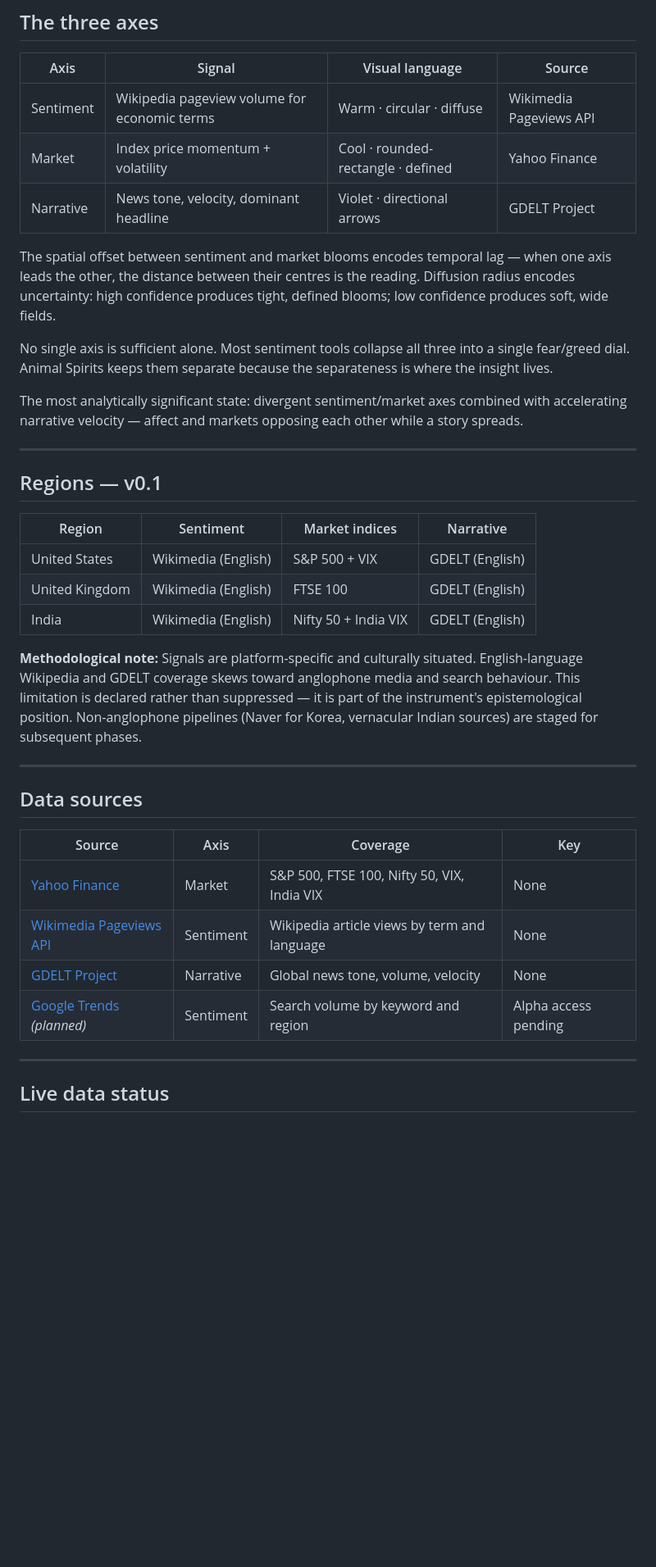
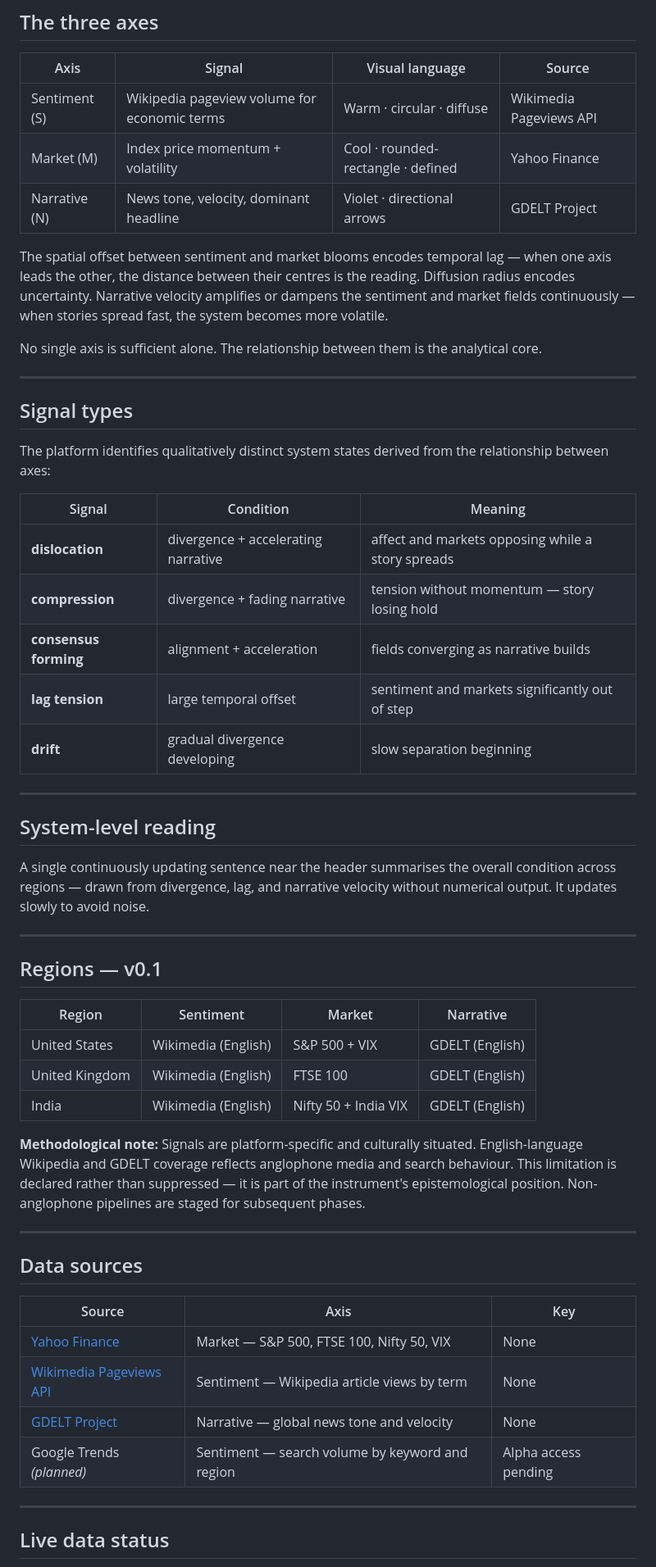
Before and after one commit to Super-futures/animalspirits, a Markdown page: README.md, the part around one of its changes. Shown at 82% size. Drawn GitHub-style; blank space fills up the shorter version.

```diff
--- a/README.md
+++ b/README.md
@@ -24,38 +24,56 @@ The name draws on Keynes's original formulation: the spontaneous urge to action
 
 | Axis | Signal | Visual language | Source |
 |---|---|---|---|
-| Sentiment | Wikipedia pageview volume for economic terms | Warm · circular · diffuse | Wikimedia Pageviews API |
-| Market | Index price momentum + volatility | Cool · rounded-rectangle · defined | Yahoo Finance |
-| Narrative | News tone, velocity, dominant headline | Violet · directional arrows | GDELT Project |
+| Sentiment (S) | Wikipedia pageview volume for economic terms | Warm · circular · diffuse | Wikimedia Pageviews API |
+| Market (M) | Index price momentum + volatility | Cool · rounded-rectangle · defined | Yahoo Finance |
+| Narrative (N) | News tone, velocity, dominant headline | Violet · directional arrows | GDELT Project |
 
-The spatial offset between sentiment and market blooms encodes temporal lag — when one axis leads the other, the distance between their centres is the reading. Diffusion radius encodes uncertainty: high confidence produces tight, defined blooms; low confidence produces soft, wide fields.
+The spatial offset between sentiment and market blooms encodes temporal lag — when one axis leads the other, the distance between their centres is the reading. Diffusion radius encodes uncertainty. Narrative velocity amplifies or dampens the sentiment and market fields continuously — when stories spread fast, the system becomes more volatile.
 
-No single axis is sufficient alone. Most sentiment tools collapse all three into a single fear/greed dial. Animal Spirits keeps them separate because the separateness is where the insight lives.
+No single axis is sufficient alone. The relationship between them is the analytical core.
 
-The most analytically significant state: divergent sentiment/market axes combined with accelerating narrative velocity — affect and markets opposing each other while a story spreads.
+---
+
+## Signal types
+
+The platform identifies qualitatively distinct system states derived from the relationship between axes:
+
+| Signal | Condition | Meaning |
+|---|---|---|
+| **dislocation** | divergence + accelerating narrative | affect and markets opposing while a story spreads |
+| **compression** | divergence + fading narrative | tension without momentum — story losing hold |
+| **consensus forming** | alignment + acceleration | fields converging as narrative builds |
+| **lag tension** | large temporal offset | sentiment and markets significantly out of step |
+| **drift** | gradual divergence developing | slow separation beginning |
+
+---
+
+## System-level reading
+
+A single continuously updating sentence near the header summarises the overall condition across regions — drawn from divergence, lag, and narrative velocity without numerical output. It updates slowly to avoid noise.
 
 ---
 
 ## Regions — v0.1
 
-| Region | Sentiment | Market indices | Narrative |
+| Region | Sentiment | Market | Narrative |
 |---|---|---|---|
 | United States | Wikimedia (English) | S&P 500 + VIX | GDELT (English) |
 | United Kingdom | Wikimedia (English) | FTSE 100 | GDELT (English) |
 | India | Wikimedia (English) | Nifty 50 + India VIX | GDELT (English) |
 
-**Methodological note:** Signals are platform-specific and culturally situated. English-language Wikipedia and GDELT coverage skews toward anglophone media and search behaviour. This limitation is declared rather than suppressed — it is part of the instrument's epistemological position. Non-anglophone pipelines (Naver for Korea, vernacular Indian sources) are staged for subsequent phases.
+**Methodological note:** Signals are platform-specific and culturally situated. English-language Wikipedia and GDELT coverage reflects anglophone media and search behaviour. This limitation is declared rather than suppressed — it is part of the instrument's epistemological position. Non-anglophone pipelines are staged for subsequent phases.
 
 ---
 
 ## Data sources
 
-| Source | Axis | Coverage | Key |
-|---|---|---|---|
-| [Yahoo Finance](https://finance.yahoo.com) | Market | S&P 500, FTSE 100, Nifty 50, VIX, India VIX | None |
-| [Wikimedia Pageviews API](https://wikimedia.org/api/rest_v1/) | Sentiment | Wikipedia article views by term and language | None |
-| [GDELT Project](https://www.gdeltproject.org) | Narrative | Global news tone, volume, velocity | None |
-| [Google Trends](https://trends.google.com) *(planned)* | Sentiment | Search volume by keyword and region | Alpha access pending |
+| Source | Axis | Key |
+|---|---|---|
+| [Yahoo Finance](https://finance.yahoo.com) | Market — S&P 500, FTSE 100, Nifty 50, VIX | None |
+| [Wikimedia Pageviews API](https://wikimedia.org/api/rest_v1/) | Sentiment — Wikipedia article views by term | None |
+| [GDELT Project](https://www.gdeltproject.org) | Narrative — global news tone and velocity | None |
+| Google Trends *(planned)* | Sentiment — search volume by keyword and region | Alpha access pending |
 
 ---
 
```
Also changed, not shown: other parts of README.md (+10 -10 lines).
